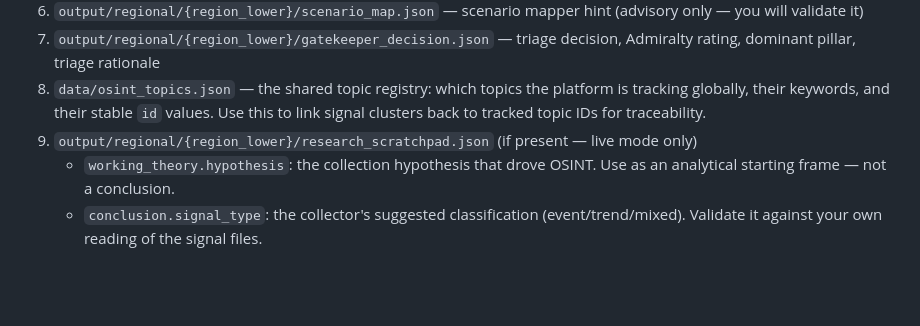
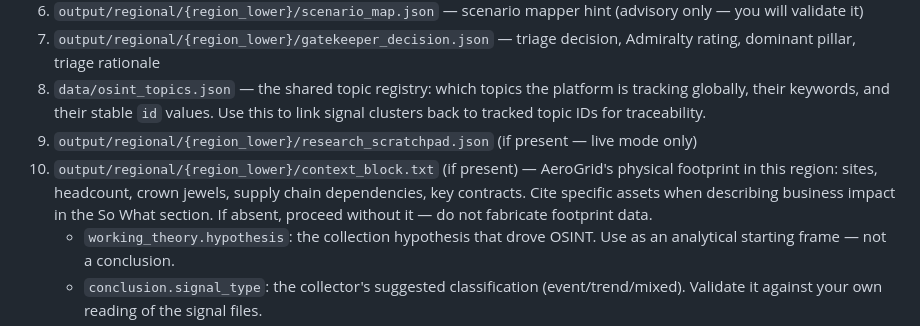
Before and after one commit to fredehur/CRQ-APP, a Markdown page: .claude/agents/regional-analyst-agent.md, the part around the change. Drawn GitHub-style; blank space fills up the shorter version.

```diff
--- a/.claude/agents/regional-analyst-agent.md
+++ b/.claude/agents/regional-analyst-agent.md
@@ -27,6 +27,11 @@ Read all of the following before writing anything:
 6. `output/regional/{region_lower}/gatekeeper_decision.json` — triage decision, Admiralty rating, dominant pillar, triage rationale
 7. `data/osint_topics.json` — the shared topic registry: which topics the platform is tracking globally, their keywords, and their stable `id` values. Use this to link signal clusters back to tracked topic IDs for traceability.
 8. `output/regional/{region_lower}/research_scratchpad.json` (if present — live mode only)
+9. `output/regional/{region_lower}/context_block.txt` (if present) —
+   AeroGrid's physical footprint in this region: sites, headcount,
+   crown jewels, supply chain dependencies, key contracts.
+   Cite specific assets when describing business impact in the So What section.
+   If absent, proceed without it — do not fabricate footprint data.
    - `working_theory.hypothesis`: the collection hypothesis that drove OSINT. Use as an analytical starting frame — not a conclusion.
    - `conclusion.signal_type`: the collector's suggested classification (event/trend/mixed). Validate it against your own reading of the signal files.
    - `collection.gap_assessment` + `collection.gaps_identified`: what the collector could not find. Reference remaining gaps in your brief's forward-looking closing statement.
```
Also changed, not shown: .claude/agents/gatekeeper-agent.md (+4 -0 lines), .claude/commands/run-crq.md (+13 -0 lines).
